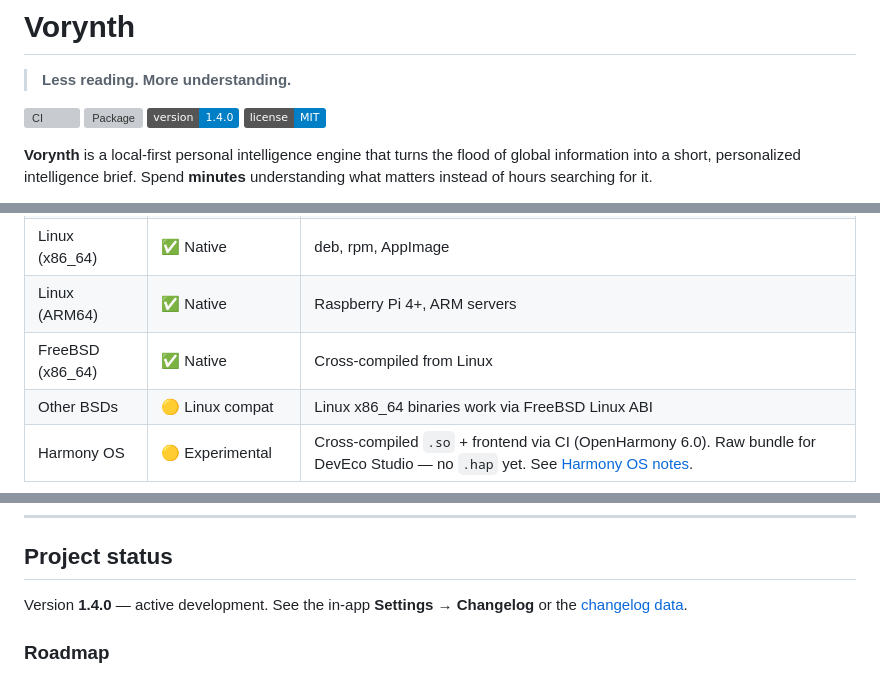
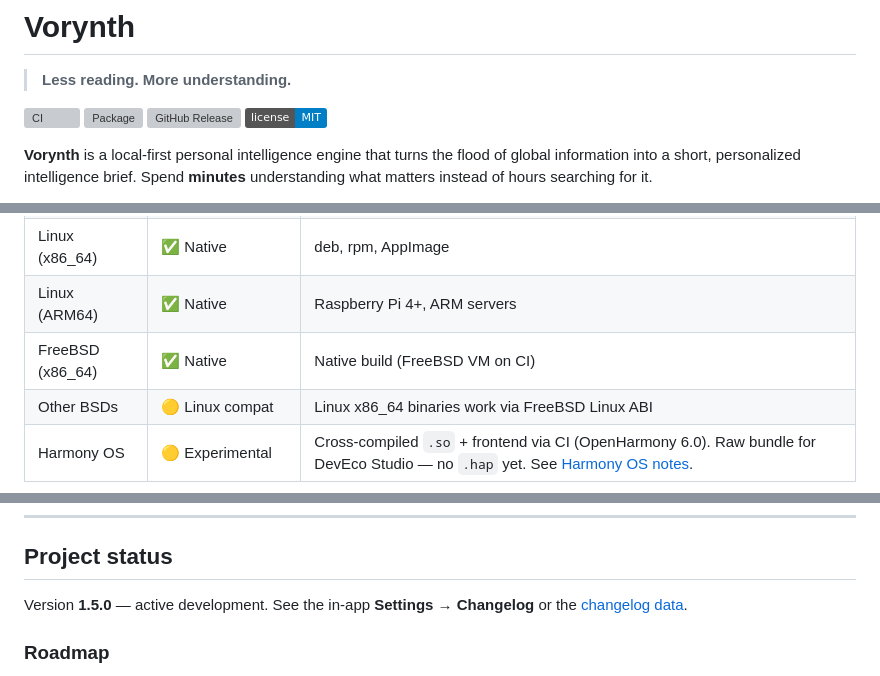
Before and after one commit to omidnw/vorynth, a Markdown page: README.md, 3 parts joined by grey strips. Drawn GitHub-style; badges without logos; grey boxes are pictures that could not be loaded.

Commit message:
feat: update README.md file

```diff
--- a/README.md
+++ b/README.md
@@ -8,7 +8,7 @@
 
 [![CI](https://github.com/omidnw/vorynth/actions/workflows/ci.yml/badge.svg)](https://github.com/omidnw/vorynth/actions/workflows/ci.yml)
 [![Package](https://github.com/omidnw/vorynth/actions/workflows/package.yml/badge.svg)](https://github.com/omidnw/vorynth/actions/workflows/package.yml)
-![Version](https://img.shields.io/badge/version-1.4.0-blue)
+![GitHub Release](https://img.shields.io/github/v/release/omidnw/vorynth)
 [![License](https://img.shields.io/badge/license-MIT-blue)](LICENSE)
 
 **Vorynth** is a local-first personal intelligence engine that turns the flood
@@ -122,7 +122,7 @@ localization, and report generation.
 | Windows 10+      | ✅ Native (x86_64)      | Full native experience                                                                                                                                                |
 | Linux (x86_64)   | ✅ Native               | deb, rpm, AppImage                                                                                                                                                    |
 | Linux (ARM64)    | ✅ Native               | Raspberry Pi 4+, ARM servers                                                                                                                                          |
-| FreeBSD (x86_64) | ✅ Native               | Cross-compiled from Linux                                                                                                                                             |
+| FreeBSD (x86_64) | ✅ Native               | Native build (FreeBSD VM on CI)                                                                                                                                             |
 | Other BSDs       | 🟡 Linux compat         | Linux x86_64 binaries work via FreeBSD Linux ABI                                                                                                                      |
 | Harmony OS       | 🟡 Experimental         | Cross-compiled `.so` + frontend via CI (OpenHarmony 6.0). Raw bundle for DevEco Studio — no `.hap` yet. See [Harmony OS notes](docs/GUIDE.md#harmony-os-openharmony). |
 
@@ -156,7 +156,7 @@ localization, and report generation.
 
 ## Project status
 
-Version **1.4.0** — active development. See the in-app **Settings → Changelog**
+Version **1.5.0** — active development. See the in-app **Settings → Changelog**
 or the [changelog data](apps/desktop/src/features/changelog/changelog-data.ts).
 
 ### Roadmap
```
